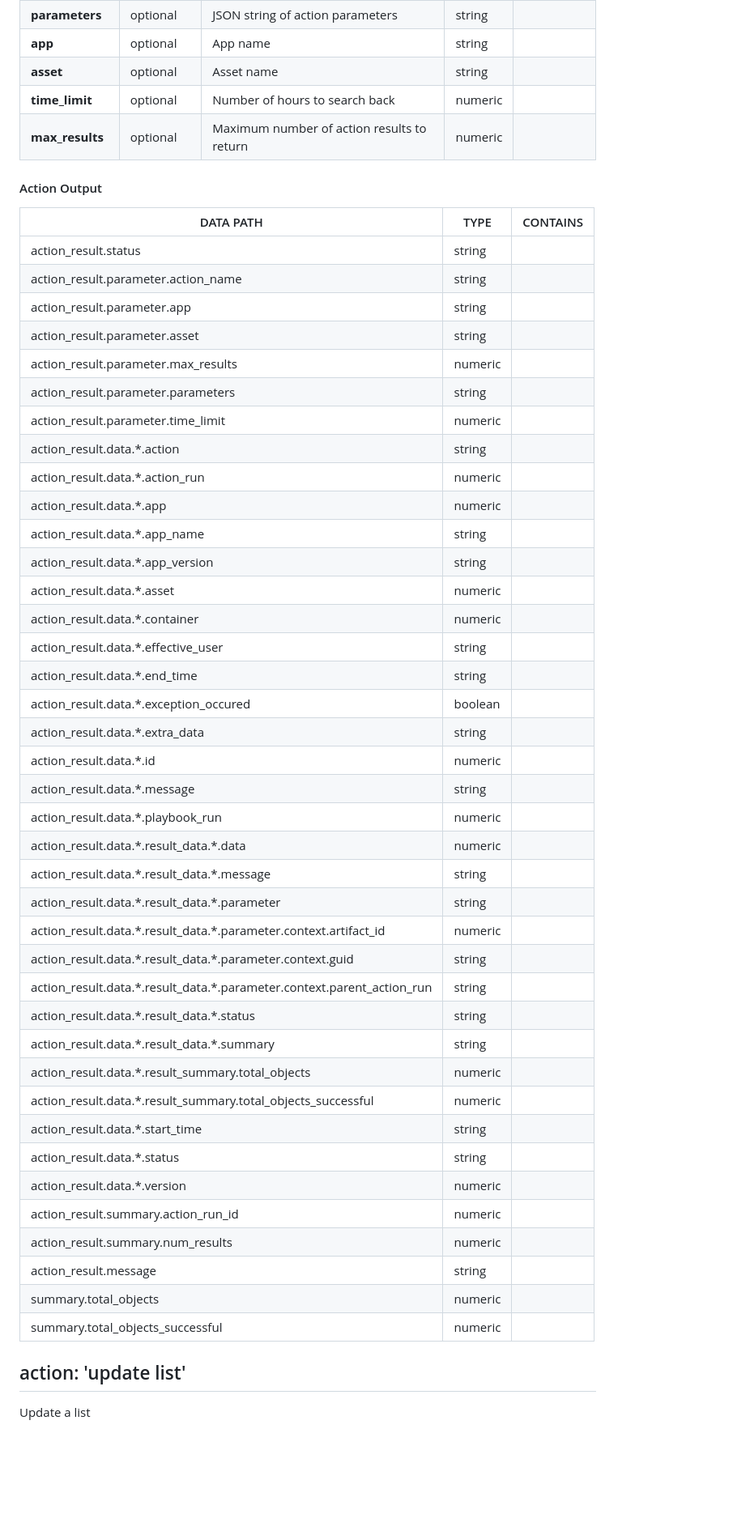
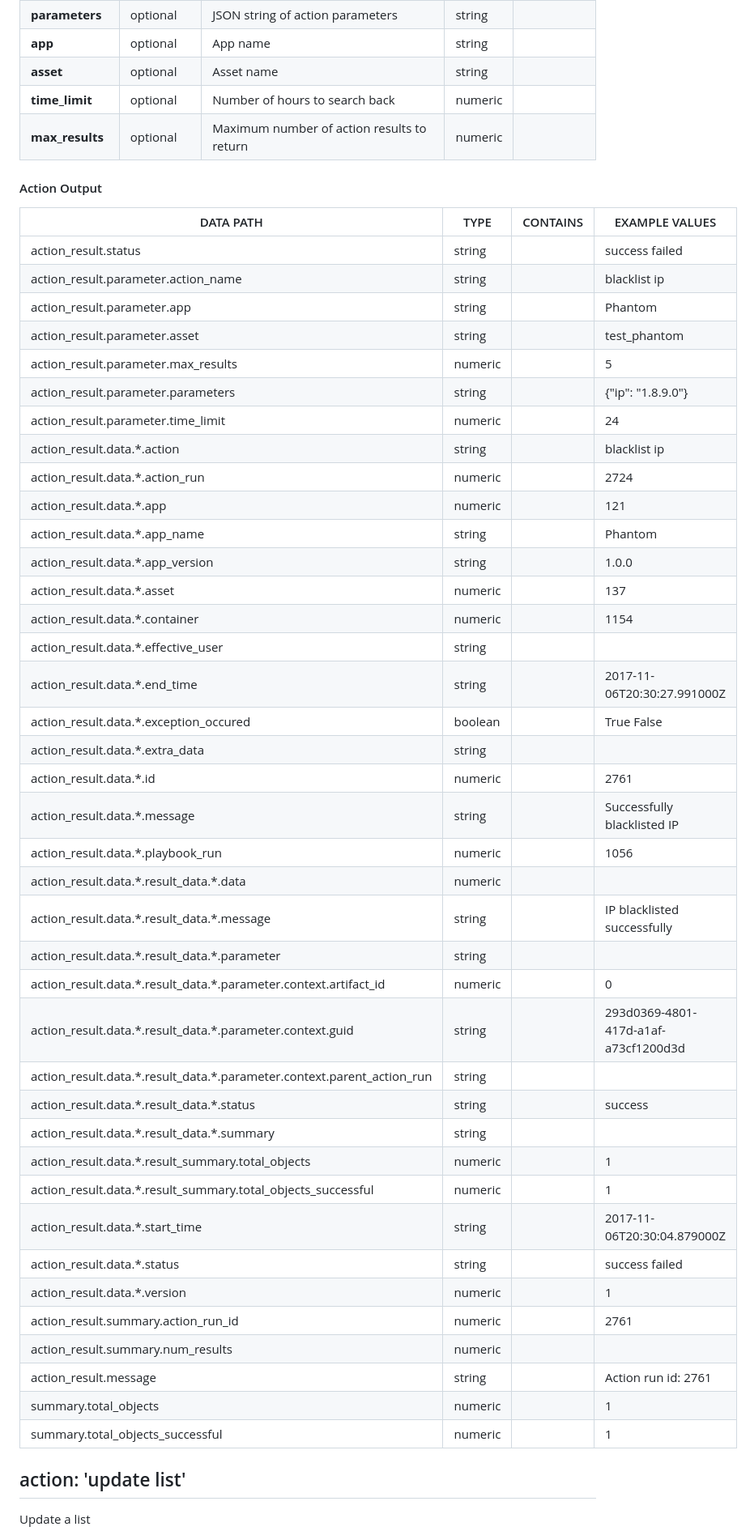
Before and after one commit to splunk-soar-connectors/phantom, a Markdown page: README.md, the part around one of its changes. Shown at 81% size. Drawn GitHub-style; blank space fills up the shorter version.

```diff
--- a/README.md
+++ b/README.md
@@ -578,51 +578,51 @@ PARAMETER | REQUIRED | DESCRIPTION | TYPE | CONTAINS
 **parameters** |  optional  | JSON string of action parameters | string |
 **app** |  optional  | App name | string |
 **asset** |  optional  | Asset name | string |
-**time\_limit** |  optional  | Number of hours to search back | numeric |
-**max\_results** |  optional  | Maximum number of action results to return | numeric |
+**time_limit** |  optional  | Number of hours to search back | numeric |
+**max_results** |  optional  | Maximum number of action results to return | numeric |
 
 #### Action Output
-DATA PATH | TYPE | CONTAINS
---------- | ---- | --------
-action\_result\.status | string |
-action\_result\.parameter\.action\_name | string |
-action\_result\.parameter\.app | string |
-action\_result\.parameter\.asset | string |
-action\_result\.parameter\.max\_results | numeric |
-action\_result\.parameter\.parameters | string |
-action\_result\.parameter\.time\_limit | numeric |
-action\_result\.data\.\*\.action | string |
-action\_result\.data\.\*\.action\_run | numeric |
-action\_result\.data\.\*\.app | numeric |
-action\_result\.data\.\*\.app\_name | string |
-action\_result\.data\.\*\.app\_version | string |
-action\_result\.data\.\*\.asset | numeric |
-action\_result\.data\.\*\.container | numeric |
-action\_result\.data\.\*\.effective\_user | string |
-action\_result\.data\.\*\.end\_time | string |
-action\_result\.data\.\*\.exception\_occured | boolean |
-action\_result\.data\.\*\.extra\_data | string |
-action\_result\.data\.\*\.id | numeric |
-action\_result\.data\.\*\.message | string |
-action\_result\.data\.\*\.playbook\_run | numeric |
-action\_result\.data\.\*\.result\_data\.\*\.data | numeric |
-action\_result\.data\.\*\.result\_data\.\*\.message | string |
-action\_result\.data\.\*\.result\_data\.\*\.parameter | string |
-action\_result\.data\.\*\.result\_data\.\*\.parameter\.context\.artifact\_id | numeric |
-action\_result\.data\.\*\.result\_data\.\*\.parameter\.context\.guid | string |
-action\_result\.data\.\*\.result\_data\.\*\.parameter\.context\.parent\_action\_run | string |
-action\_result\.data\.\*\.result\_data\.\*\.status | string |
-action\_result\.data\.\*\.result\_data\.\*\.summary | string |
-action\_result\.data\.\*\.result\_summary\.total\_objects | numeric |
-action\_result\.data\.\*\.result\_summary\.total\_objects\_successful | numeric |
-action\_result\.data\.\*\.start\_time | string |
-action\_result\.data\.\*\.status | string |
-action\_result\.data\.\*\.version | numeric |
-action\_result\.summary\.action\_run\_id | numeric |
-action\_result\.summary\.num\_results | numeric |
-action\_result\.message | string |
-summary\.total\_objects | numeric |
-summary\.total\_objects\_successful | numeric |
+DATA PATH | TYPE | CONTAINS | EXAMPLE VALUES
+--------- | ---- | -------- | --------------
+action_result.status | string |  |   success  failed
+action_result.parameter.action_name | string |  |   blacklist ip
+action_result.parameter.app | string |  |   Phantom
+action_result.parameter.asset | string |  |   test_phantom
+action_result.parameter.max_results | numeric |  |   5
+action_result.parameter.parameters | string |  |   {"ip": "1.8.9.0"}
+action_result.parameter.time_limit | numeric |  |   24
+action_result.data.\*.action | string |  |   blacklist ip
+action_result.data.\*.action_run | numeric |  |   2724
+action_result.data.\*.app | numeric |  |   121
+action_result.data.\*.app_name | string |  |   Phantom
+action_result.data.\*.app_version | string |  |   1.0.0
+action_result.data.\*.asset | numeric |  |   137
+action_result.data.\*.container | numeric |  |   1154
+action_result.data.\*.effective_user | string |  |
+action_result.data.\*.end_time | string |  |   2017-11-06T20:30:27.991000Z
+action_result.data.\*.exception_occured | boolean |  |   True  False
+action_result.data.\*.extra_data | string |  |
+action_result.data.\*.id | numeric |  |   2761
+action_result.data.\*.message | string |  |   Successfully blacklisted IP
+action_result.data.\*.playbook_run | numeric |  |   1056
+action_result.data.\*.result_data.\*.data | numeric |  |
+action_result.data.\*.result_data.\*.message | string |  |   IP blacklisted successfully
+action_result.data.\*.result_data.\*.parameter | string |  |
+action_result.data.\*.result_data.\*.parameter.context.artifact_id | numeric |  |   0
+action_result.data.\*.result_data.\*.parameter.context.guid | string |  |   293d0369-4801-417d-a1af-a73cf1200d3d
+action_result.data.\*.result_data.\*.parameter.context.parent_action_run | string |  |
+action_result.data.\*.result_data.\*.status | string |  |   success
+action_result.data.\*.result_data.\*.summary | string |  |
+action_result.data.\*.result_summary.total_objects | numeric |  |   1
+action_result.data.\*.result_summary.total_objects_successful | numeric |  |   1
+action_result.data.\*.start_time | string |  |   2017-11-06T20:30:04.879000Z
+action_result.data.\*.status | string |  |   success  failed
+action_result.data.\*.version | numeric |  |   1
+action_result.summary.action_run_id | numeric |  |   2761
+action_result.summary.num_results | numeric |  |
+action_result.message | string |  |   Action run id: 2761
+summary.total_objects | numeric |  |   1
+summary.total_objects_successful | numeric |  |   1
 
 ## action: 'update list'
 Update a list
```
Also changed, not shown: other parts of README.md (+279 -279 lines).
